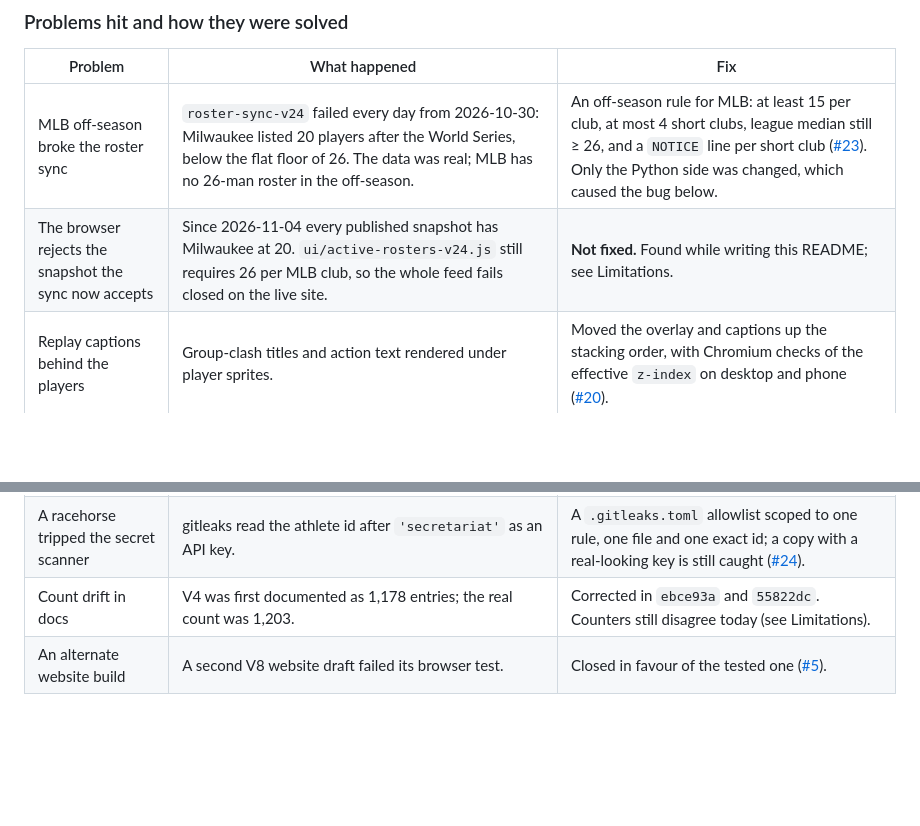
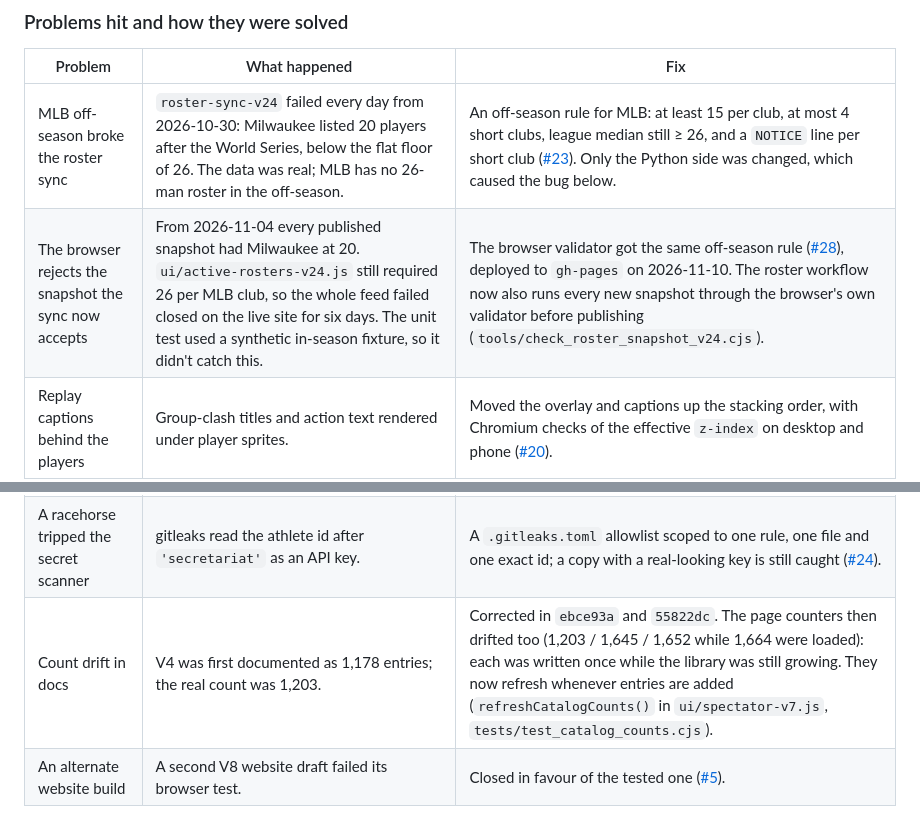
Before and after one commit to AlexRosen23/LASTLEGEND, a Markdown page: README.md, 2 parts joined by grey strips. Drawn GitHub-style; blank space fills up the shorter version.

```diff
--- a/README.md
+++ b/README.md
@@ -280,12 +280,12 @@ game deploys all on 2026-10-23), plus a bot commit from the roster workflow when
 | Problem | What happened | Fix |
 |---|---|---|
 | MLB off-season broke the roster sync | `roster-sync-v24` failed every day from 2026-10-30: Milwaukee listed 20 players after the World Series, below the flat floor of 26. The data was real; MLB has no 26-man roster in the off-season. | An off-season rule for MLB: at least 15 per club, at most 4 short clubs, league median still ≥ 26, and a `NOTICE` line per short club ([#23](https://github.com/AlexRosen23/LASTLEGEND/pull/23)). Only the Python side was changed, which caused the bug below. |
-| The browser rejects the snapshot the sync now accepts | Since 2026-11-04 every published snapshot has Milwaukee at 20. `ui/active-rosters-v24.js` still requires 26 per MLB club, so the whole feed fails closed on the live site. | **Not fixed.** Found while writing this README; see Limitations. |
+| The browser rejects the snapshot the sync now accepts | From 2026-11-04 every published snapshot had Milwaukee at 20. `ui/active-rosters-v24.js` still required 26 per MLB club, so the whole feed failed closed on the live site for six days. The unit test used a synthetic in-season fixture, so it didn't catch this. | The browser validator got the same off-season rule ([#28](https://github.com/AlexRosen23/LASTLEGEND/pull/28)), deployed to `gh-pages` on 2026-11-10. The roster workflow now also runs every new snapshot through the browser's own validator before publishing (`tools/check_roster_snapshot_v24.cjs`). |
 | Replay captions behind the players | Group-clash titles and action text rendered under player sprites. | Moved the overlay and captions up the stacking order, with Chromium checks of the effective `z-index` on desktop and phone ([#20](https://github.com/AlexRosen23/LASTLEGEND/pull/20)). |
 | Integrating two lines of work | The V18–V30 review batch ([#10](https://github.com/AlexRosen23/LASTLEGEND/pull/10)) was built in parallel with the V18–V26 releases and had older copies of shared files. | A merge commit that kept the newer `index.html`, spectator, profile and test fixtures, hardened the optional roster import, and kept both parents ([#21](https://github.com/AlexRosen23/LASTLEGEND/pull/21)). Tests were updated for the 12 added career editions. |
 | Stale tests | `tests/test_v3_rules.cjs` read a file that didn't exist and checked a V3 page shape. Later, three scratch scripts made `validate_package.py` fail on a fresh clone, and Playwright wasn't declared. | Removed them; added `requirements-dev.txt` ([#22](https://github.com/AlexRosen23/LASTLEGEND/pull/22), [#26](https://github.com/AlexRosen23/LASTLEGEND/pull/26)). |
 | A racehorse tripped the secret scanner | gitleaks read the athlete id after `'secretariat'` as an API key. | A `.gitleaks.toml` allowlist scoped to one rule, one file and one exact id; a copy with a real-looking key is still caught ([#24](https://github.com/AlexRosen23/LASTLEGEND/pull/24)). |
-| Count drift in docs | V4 was first documented as 1,178 entries; the real count was 1,203. | Corrected in `ebce93a` and `55822dc`. Counters still disagree today (see Limitations). |
+| Count drift in docs | V4 was first documented as 1,178 entries; the real count was 1,203. | Corrected in `ebce93a` and `55822dc`. The page counters then drifted too (1,203 / 1,645 / 1,652 while 1,664 were loaded): each was written once while the library was still growing. They now refresh whenever entries are added (`refreshCatalogCounts()` in `ui/spectator-v7.js`, `tests/test_catalog_counts.cjs`). |
 | An alternate website build | A second V8 website draft failed its browser test. | Closed in favour of the tested one ([#5](https://github.com/AlexRosen23/LASTLEGEND/pull/5)). |
 
 ## Results and evidence
```
Also changed, not shown: other parts of README.md (+18 -26 lines).
